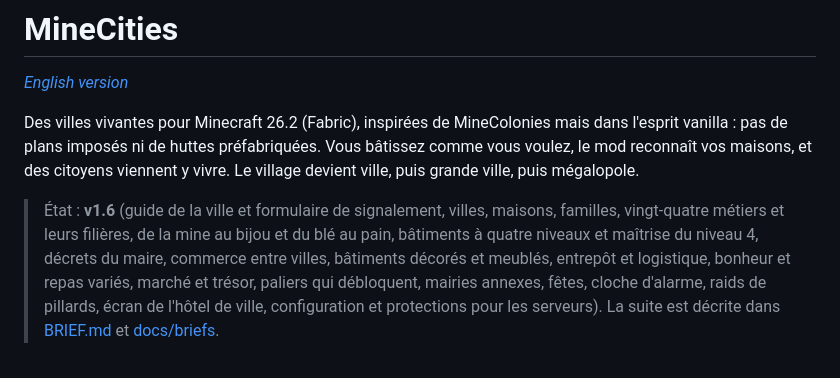
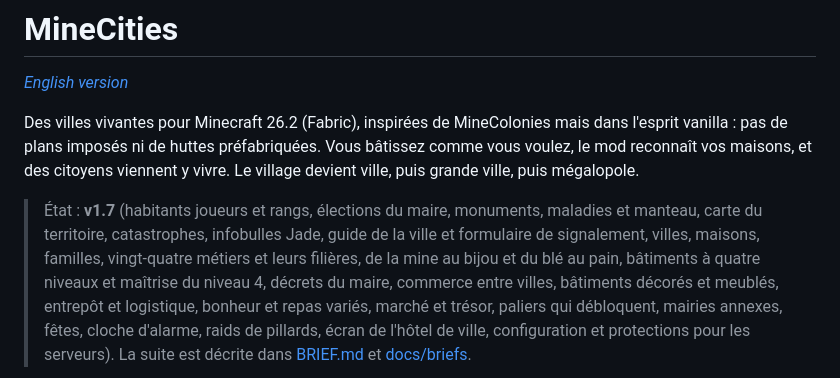
Before and after one commit to Ajustor/minecities, a Markdown page: README.md, the part around the change. GitHub-like rendering.

Commit message:
docs: le README annonce la v1.7
Co-Authored-By: Claude Opus 5.5 <noreply@anthropic.com>

```diff
--- a/README.md
+++ b/README.md
@@ -7,7 +7,8 @@ vanilla : pas de plans imposés ni de huttes préfabriquées. Vous bâtissez com
 reconnaît vos maisons, et des citoyens viennent y vivre. Le village devient ville, puis grande
 ville, puis mégalopole.
 
-> État : **v1.6** (guide de la ville et formulaire de signalement, villes, maisons, familles, vingt-quatre métiers et leurs filières, de la mine au
+> État : **v1.7** (habitants joueurs et rangs, élections du maire, monuments, maladies et manteau,
+> carte du territoire, catastrophes, infobulles Jade, guide de la ville et formulaire de signalement, villes, maisons, familles, vingt-quatre métiers et leurs filières, de la mine au
 > bijou et du blé au pain, bâtiments à quatre niveaux et maîtrise du niveau 4, décrets du maire,
 > commerce entre villes, bâtiments décorés et meublés, entrepôt et logistique, bonheur et repas variés, marché et trésor, paliers qui
 > débloquent, mairies annexes, fêtes, cloche d'alarme, raids de pillards, écran de l'hôtel de ville,
```
